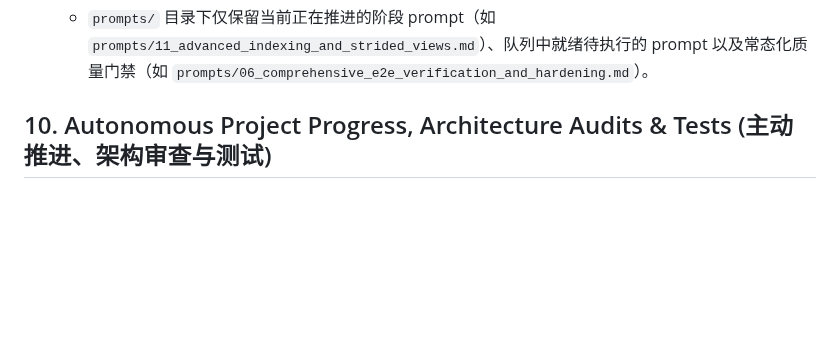
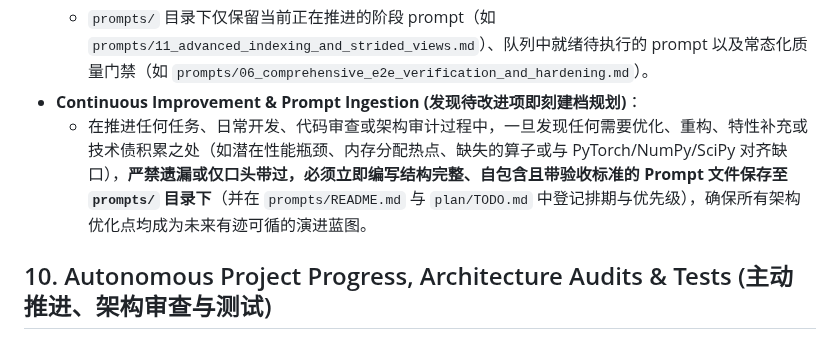
Before and after one commit to chen-gz/znn, a Markdown page: AGENTS.md, the part around the change. GitHub-like rendering; blank space fills up the shorter version.

Commit message:
docs(agents): add continuous improvement and prompt ingestion rule

```diff
--- a/AGENTS.md
+++ b/AGENTS.md
@@ -118,6 +118,8 @@
   - 里程碑完成且全量测试通过、合入 `main` 后，其完整的交付内容、代码提交记录与测试指标统一沉淀归档至 `changelog/X.Y.Z.md` 与 `prompts/README.md` 中；
   - **已完成的历史 prompt 文件直接删除**，避免工作区积压过时文档；
   - `prompts/` 目录下仅保留当前正在推进的阶段 prompt（如 `prompts/11_advanced_indexing_and_strided_views.md`）、队列中就绪待执行的 prompt 以及常态化质量门禁（如 `prompts/06_comprehensive_e2e_verification_and_hardening.md`）。
+- **Continuous Improvement & Prompt Ingestion (发现待改进项即刻建档规划)**：
+  - 在推进任何任务、日常开发、代码审查或架构审计过程中，一旦发现任何需要优化、重构、特性补充或技术债积累之处（如潜在性能瓶颈、内存分配热点、缺失的算子或与 PyTorch/NumPy/SciPy 对齐缺口），**严禁遗漏或仅口头带过，必须立即编写结构完整、自包含且带验收标准的 Prompt 文件保存至 `prompts/` 目录下**（并在 `prompts/README.md` 与 `plan/TODO.md` 中登记排期与优先级），确保所有架构优化点均成为未来有迹可循的演进蓝图。
 
 ## 10. Autonomous Project Progress, Architecture Audits & Tests (主动推进、架构审查与测试)
 - **Review unfinished work at task start**: Before choosing project work, inspect `plan/`, `prompts/`, `TODO.md` (if present), the current `jj` state, and relevant remote bookmarks. Identify incomplete, blocked, stale, or conflicting items; reconcile plan status with the actual code and remote state instead of trusting status labels alone.
```
